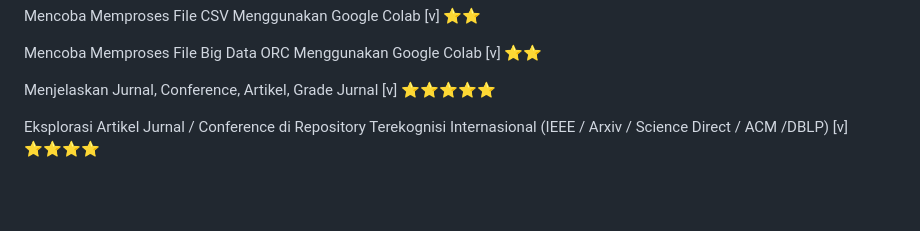
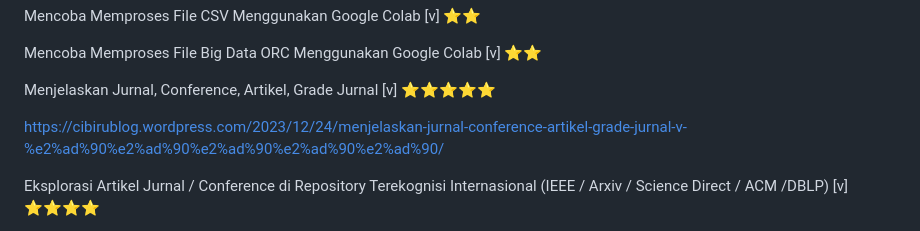
Before and after one commit to Ahmadlong/Informatika.github.io, a Markdown page: Informatika.md, the part around the change. Rendered like a GitHub page; blank space fills up the shorter version.

```diff
--- a/Informatika.md
+++ b/Informatika.md
@@ -133,6 +133,7 @@ Mencoba Memproses File Big Data ORC Menggunakan Google Colab [v] ⭐⭐
 
 Menjelaskan Jurnal, Conference, Artikel, Grade Jurnal [v] ⭐⭐⭐⭐⭐
 
+https://cibirublog.wordpress.com/2023/12/24/menjelaskan-jurnal-conference-artikel-grade-jurnal-v-%e2%ad%90%e2%ad%90%e2%ad%90%e2%ad%90%e2%ad%90/
 
 Eksplorasi Artikel Jurnal / Conference di Repository Terekognisi Internasional (IEEE / Arxiv / Science Direct / ACM /DBLP) [v] ⭐⭐⭐⭐
 
```
